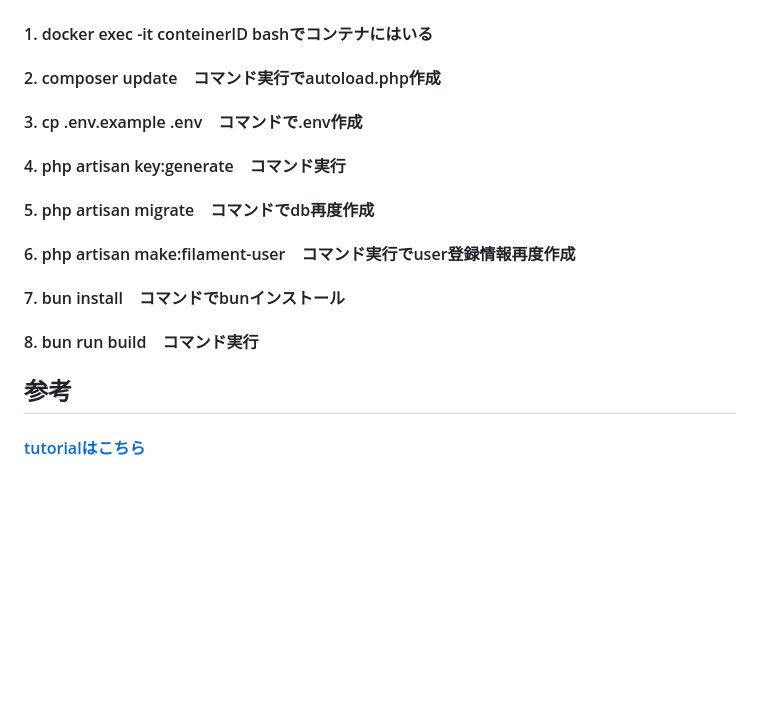
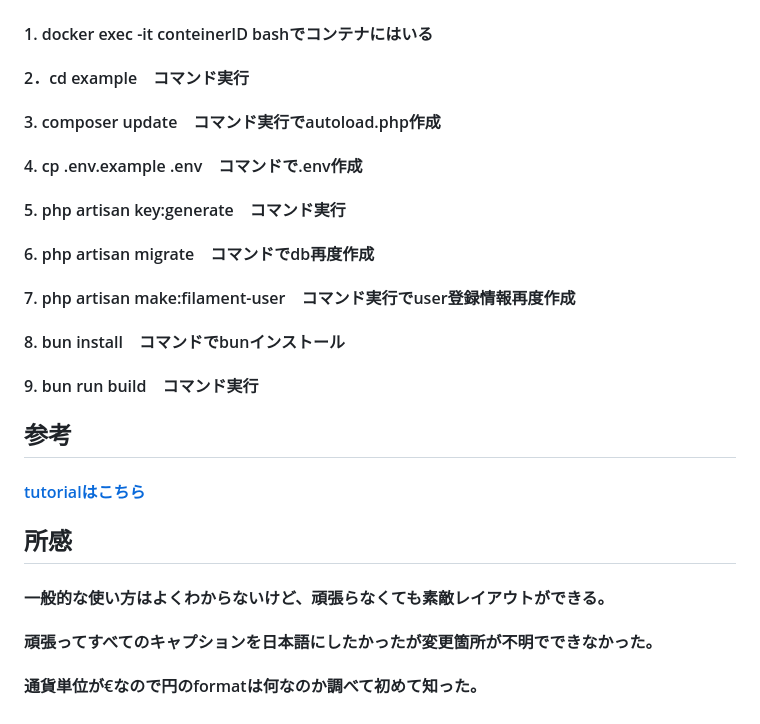
Before and after one commit to Demo-YH/laravel_filament, a Markdown page: README.md, the part around the change. Rendered like a GitHub page; blank space fills up the shorter version.

Commit message:
README.md修正

```diff
--- a/README.md
+++ b/README.md
@@ -56,12 +56,17 @@
 #### ※個人お試し用以外での用途は非推奨
 ## git clone後
 #### 1. docker exec -it conteinerID bashでコンテナにはいる
-#### 2. composer update　コマンド実行でautoload.php作成
-#### 3. cp .env.example .env　コマンドで.env作成
-#### 4. php artisan key:generate　コマンド実行
-#### 5. php artisan migrate　コマンドでdb再度作成
-#### 6. php artisan make:filament-user　コマンド実行でuser登録情報再度作成
-#### 7. bun install　コマンドでbunインストール
-#### 8. bun run build　コマンド実行
+#### 2．cd example　コマンド実行
+#### 3. composer update　コマンド実行でautoload.php作成
+#### 4. cp .env.example .env　コマンドで.env作成
+#### 5. php artisan key:generate　コマンド実行
+#### 6. php artisan migrate　コマンドでdb再度作成
+#### 7. php artisan make:filament-user　コマンド実行でuser登録情報再度作成
+#### 8. bun install　コマンドでbunインストール
+#### 9. bun run build　コマンド実行
 ## 参考
 #### [tutorialはこちら](https://filamentphp.com/docs/3.x/panels/getting-started#prerequisites)
+## 所感
+#### 一般的な使い方はよくわからないけど、頑張らなくても素敵レイアウトができる。
+#### 頑張ってすべてのキャプションを日本語にしたかったが変更箇所が不明でできなかった。
+#### 通貨単位が€なので円のformatは何なのか調べて初めて知った。
```
